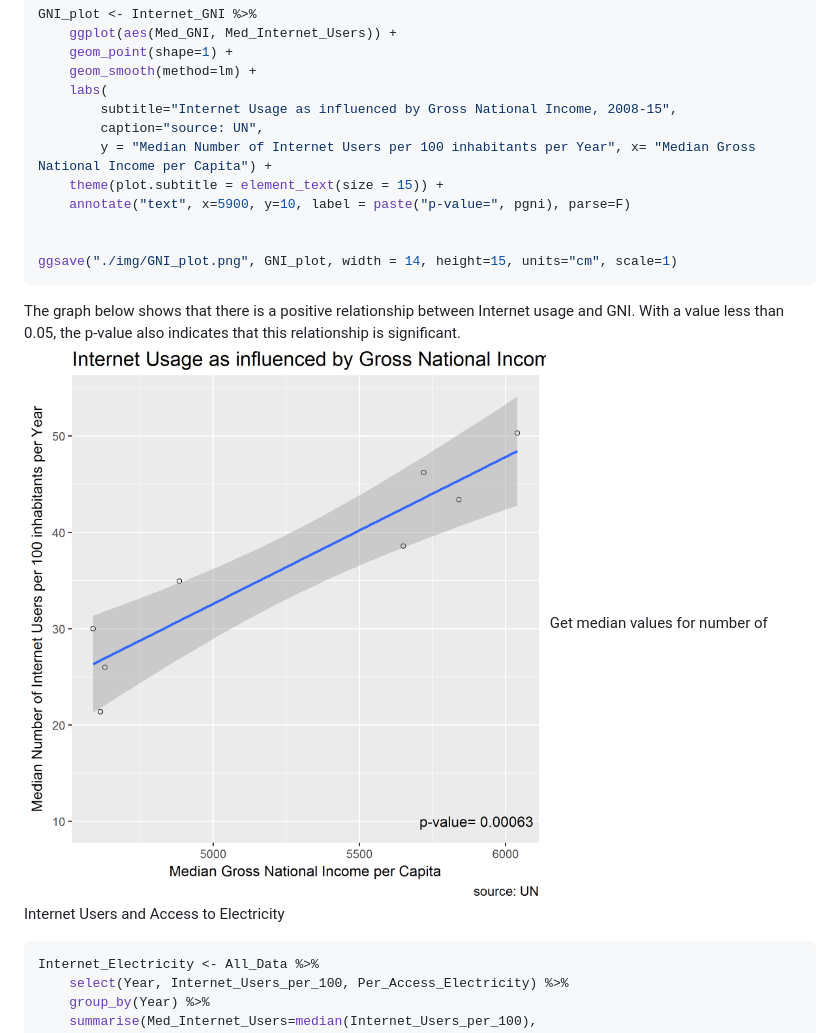
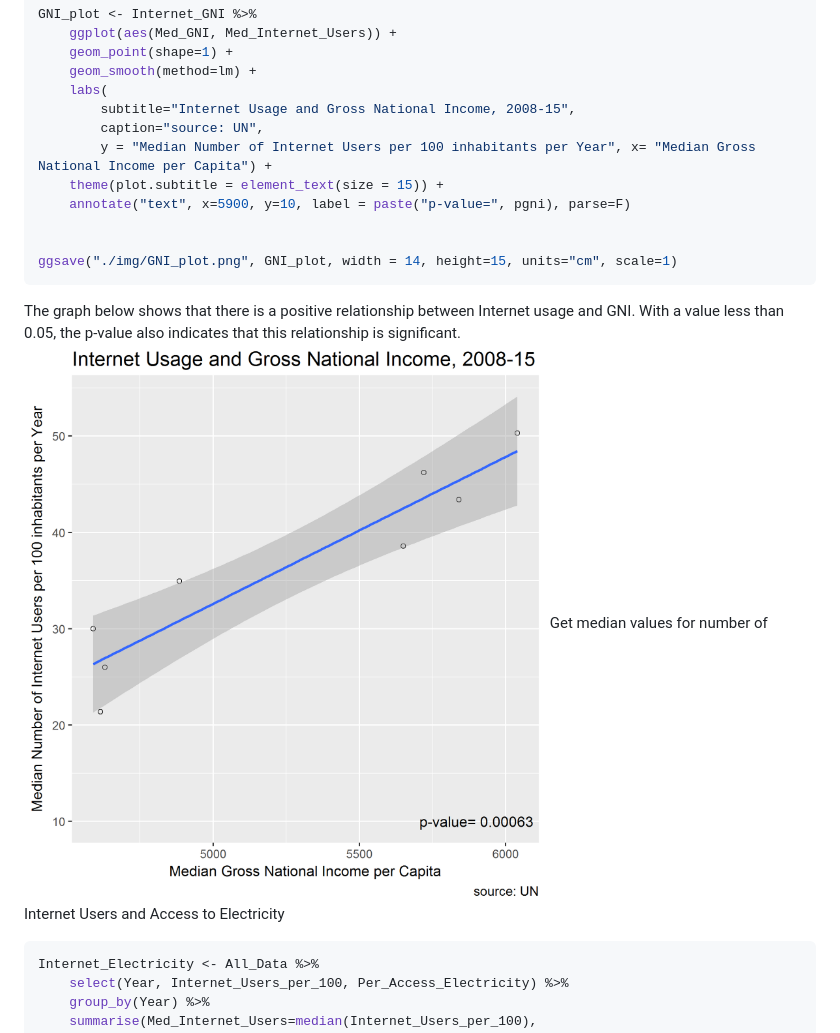
Before and after one commit to Shirlett/All-R-Hall-Shirlett, a Markdown page: HW07/STAT545-HW07-Step2.md, the part around one of its changes. Drawn GitHub-style; pictures changed too: HW07/img/GNI_plot.png.

```diff
--- a/HW07/STAT545-HW07-Step2.md
+++ b/HW07/STAT545-HW07-Step2.md
@@ -194,7 +194,7 @@ GNI_plot <- Internet_GNI %>%
     geom_point(shape=1) +
     geom_smooth(method=lm) +
     labs(
-        subtitle="Internet Usage as influenced by Gross National Income, 2008-15",
+        subtitle="Internet Usage and Gross National Income, 2008-15",
         caption="source: UN",
         y = "Median Number of Internet Users per 100 inhabitants per Year", x= "Median Gross National Income per Capita") +
     theme(plot.subtitle = element_text(size = 15)) +
```
Also changed, not shown: other parts of HW07/STAT545-HW07-Step2.md (+3 -3 lines), README.md (+1 -0 lines), HW07/img/Elect_plot.png, HW07/img/Life_plot.png, HW07/img/Urban_plot.png, HW07/img/internet_grid.png, 3 other files.
